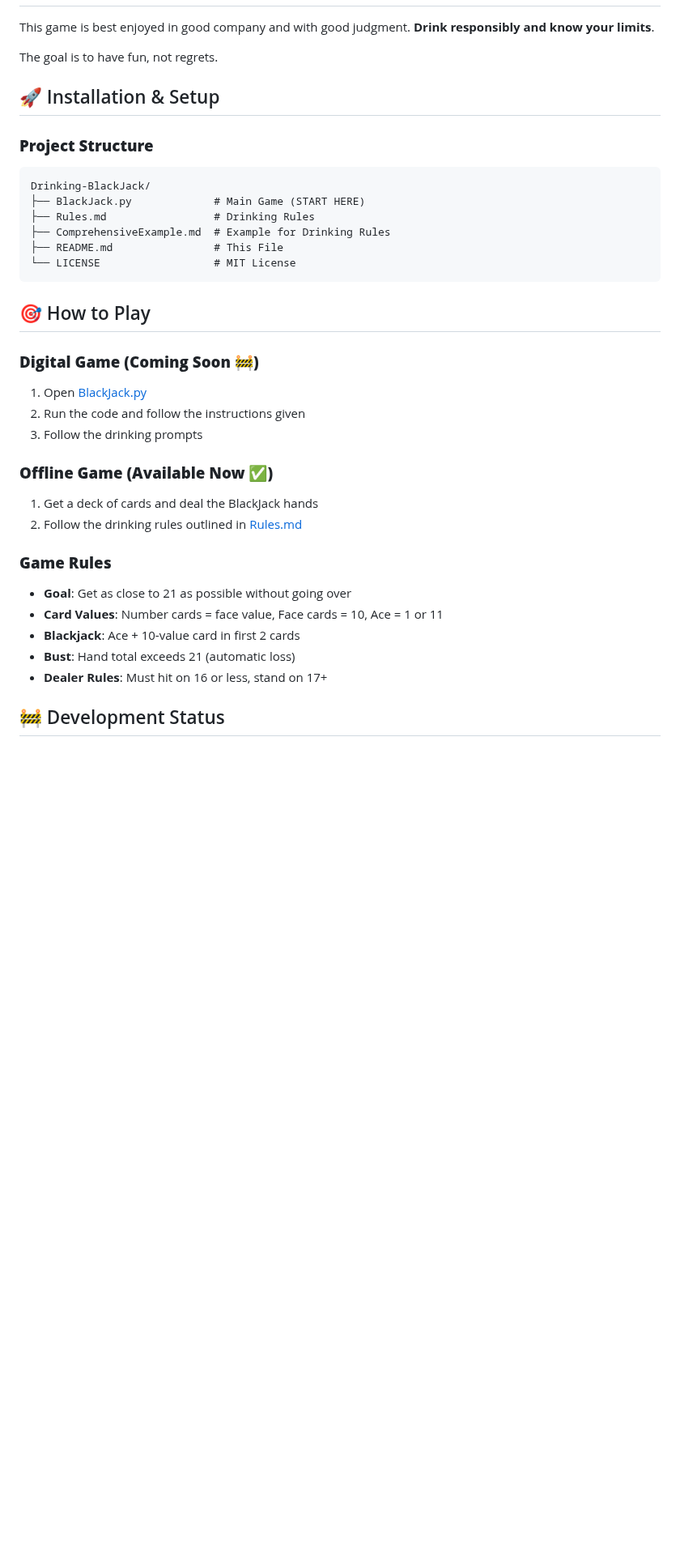
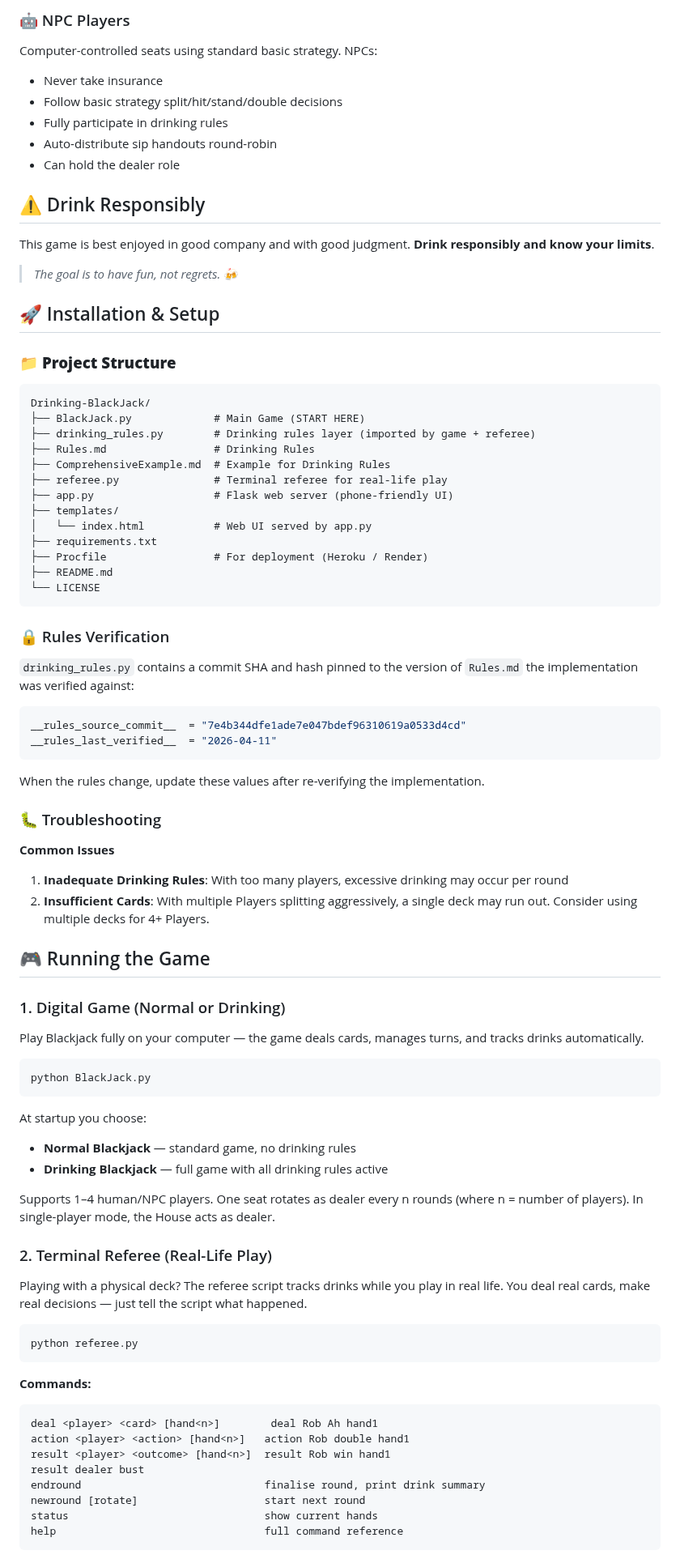
Before and after one commit to robert-rjm/Black-Out-Jack, a Markdown page: README.md, the part around one of its changes. Shown at 81% size. Rendered like a GitHub page; blank space fills up the shorter version.

Commit message:
Revise README for clarity and additional details
Updated README to enhance game features and rules sections.

````diff
--- a/README.md
+++ b/README.md
@@ -25,35 +58,83 @@ Welcome to _**Drinking BlackJack**_, a fun twist on classic BlackJack. It includ
+### 🤖 NPC Players
+Computer-controlled seats using standard basic strategy. NPCs:
+- Never take insurance
+- Follow basic strategy split/hit/stand/double decisions
+- Fully participate in drinking rules
+- Auto-distribute sip handouts round-robin
+- Can hold the dealer role
+
+## <a id="drink-responsibly"></a> ⚠️ Drink Responsibly
 This game is best enjoyed in good company and with good judgment. **Drink responsibly and know your limits**.
 
-The goal is to have fun, not regrets.
+> _The goal is to have fun, not regrets._ 🍻
 
-## 🚀 Installation & Setup
+## <a id="installation"></a> 🚀 Installation & Setup
 
-### **Project Structure**
+### 📁 **Project Structure**
 ```
 Drinking-BlackJack/
 ├── BlackJack.py             # Main Game (START HERE)
+├── drinking_rules.py        # Drinking rules layer (imported by game + referee)
 ├── Rules.md                 # Drinking Rules
 ├── ComprehensiveExample.md  # Example for Drinking Rules
-├── README.md                # This File
-└── LICENSE                  # MIT License
+├── referee.py               # Terminal referee for real-life play
+├── app.py                   # Flask web server (phone-friendly UI)
+├── templates/
+│   └── index.html           # Web UI served by app.py
+├── requirements.txt
+├── Procfile                 # For deployment (Heroku / Render)
+├── README.md
+└── LICENSE
 ```
 
-## 🎯 How to Play
+### 🔒 Rules Verification
 
-### **Digital Game (Coming Soon 🚧)**
-1. Open [BlackJack.py](BlackJack.py)
-2. Run the code and follow the instructions given
-3. Follow the drinking prompts
+`drinking_rules.py` contains a commit SHA and hash pinned to the version of `Rules.md` the implementation was verified against:
 
-### **Offline Game (Available Now ✅)**
-1. Get a deck of cards and deal the BlackJack hands
-2. Follow the drinking rules outlined in [Rules.md](Rules.md)
+```python
+__rules_source_commit__  = "7e4b344dfe1ade7e047bdef96310619a0533d4cd"
+__rules_last_verified__  = "2026-04-11"
+```
 
-### **Game Rules**
-- **Goal**: Get as close to 21 as possible without going over
-- **Card Values**: Number cards = face value, Face cards = 10, Ace = 1 or 11
-- **Blackjack**: Ace + 10-value card in first 2 cards
-- **Bust**: Hand total exceeds 21 (automatic loss)
-- **Dealer Rules**: Must hit on 16 or less, stand on 17+
+When the rules change, update these values after re-verifying the implementation.
 
-## 🚧 Development Status
+### 🐛 Troubleshooting
+
+**Common Issues**
+1. **Inadequate Drinking Rules**: With too many players, excessive drinking may occur per round
+2. **Insufficient Cards**: With multiple Players splitting aggressively, a single deck may run out. Consider using multiple decks for 4+ Players.
+
+## <a id="running-the-game"></a> 🎮 Running the Game
+
+### 1. Digital Game (Normal or Drinking)
+Play Blackjack fully on your computer — the game deals cards, manages turns, and tracks drinks automatically.
+
+```bash
+python BlackJack.py
+```
+
+At startup you choose:
+- **Normal Blackjack** — standard game, no drinking rules
+- **Drinking Blackjack** — full game with all drinking rules active
+
+Supports 1–4 human/NPC players. One seat rotates as dealer every n rounds (where n = number of players). In single-player mode, the House acts as dealer.
+
+### 2. Terminal Referee (Real-Life Play)
+Playing with a physical deck? The referee script tracks drinks while you play in real life. You deal real cards, make real decisions — just tell the script what happened.
+
+```bash
+python referee.py
+```
+
+**Commands:**
+```
+deal <player> <card> [hand<n>]        deal Rob Ah hand1
+action <player> <action> [hand<n>]   action Rob double hand1
+result <player> <outcome> [hand<n>]  result Rob win hand1
+result dealer bust
+endround                             finalise round, print drink summary
+newround [rotate]                    start next round
+status                               show current hands
+help                                 full command reference
+```
+
````
Also changed, not shown: other parts of README.md (+87 -32 lines).
